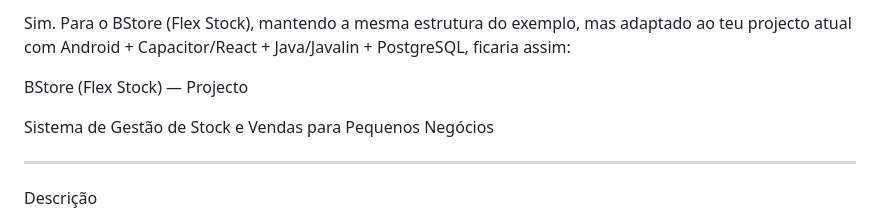
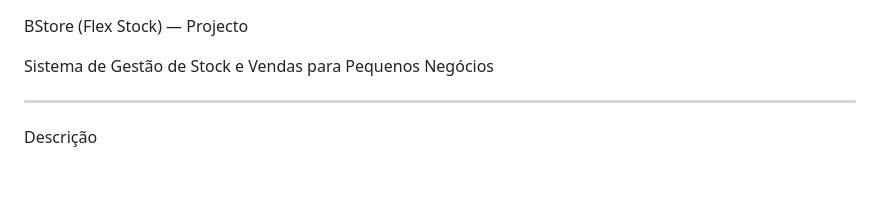
Before and after one commit to bytcartes-debug/BStore, a Markdown page: README.md, the part around the change. Rendered like a GitHub page; blank space fills up the shorter version.

Commit message:
Update README.md
Nova doutrina p1

```diff
--- a/README.md
+++ b/README.md
@@ -1,5 +1,3 @@
-Sim. Para o BStore (Flex Stock), mantendo a mesma estrutura do exemplo, mas adaptado ao teu projecto atual com Android + Capacitor/React + Java/Javalin + PostgreSQL, ficaria assim:
-
 BStore (Flex Stock) — Projecto
 
 Sistema de Gestão de Stock e Vendas para Pequenos Negócios
```
